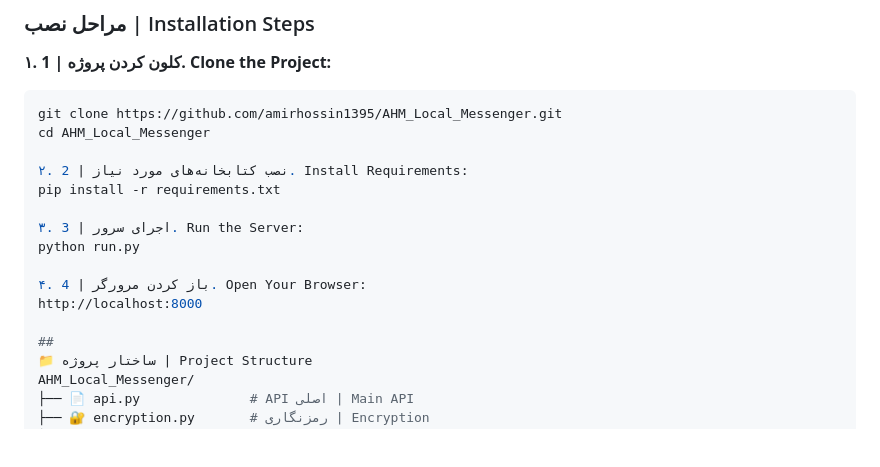
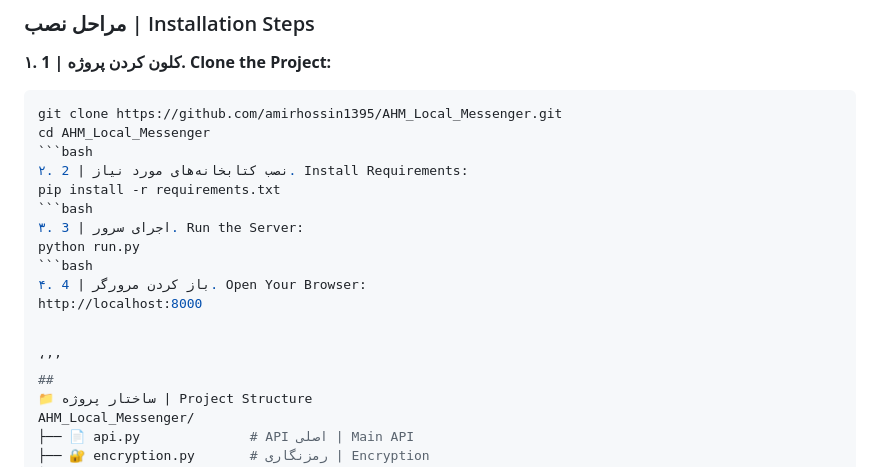
Before and after one commit to amirhossin1395/AHM_Local_Messenger, a Markdown page: README.md, the part around the change. Rendered like a GitHub page; blank space fills up the shorter version.

````diff
--- a/README.md
+++ b/README.md
@@ -88,16 +88,18 @@ A **Local Messenger** that works on **Local Area Networks (LAN)** without needin
 ```bash
 git clone https://github.com/amirhossin1395/AHM_Local_Messenger.git
 cd AHM_Local_Messenger
-
+```bash
 ۲. نصب کتابخانه‌های مورد نیاز | 2. Install Requirements:
 pip install -r requirements.txt
-
+```bash
 ۳. اجرای سرور | 3. Run the Server:
 python run.py
-
+```bash
 ۴. باز کردن مرورگر | 4. Open Your Browser:
 http://localhost:8000
 
+
+‘’’
 ##
 📁 ساختار پروژه | Project Structure
 AHM_Local_Messenger/
````
